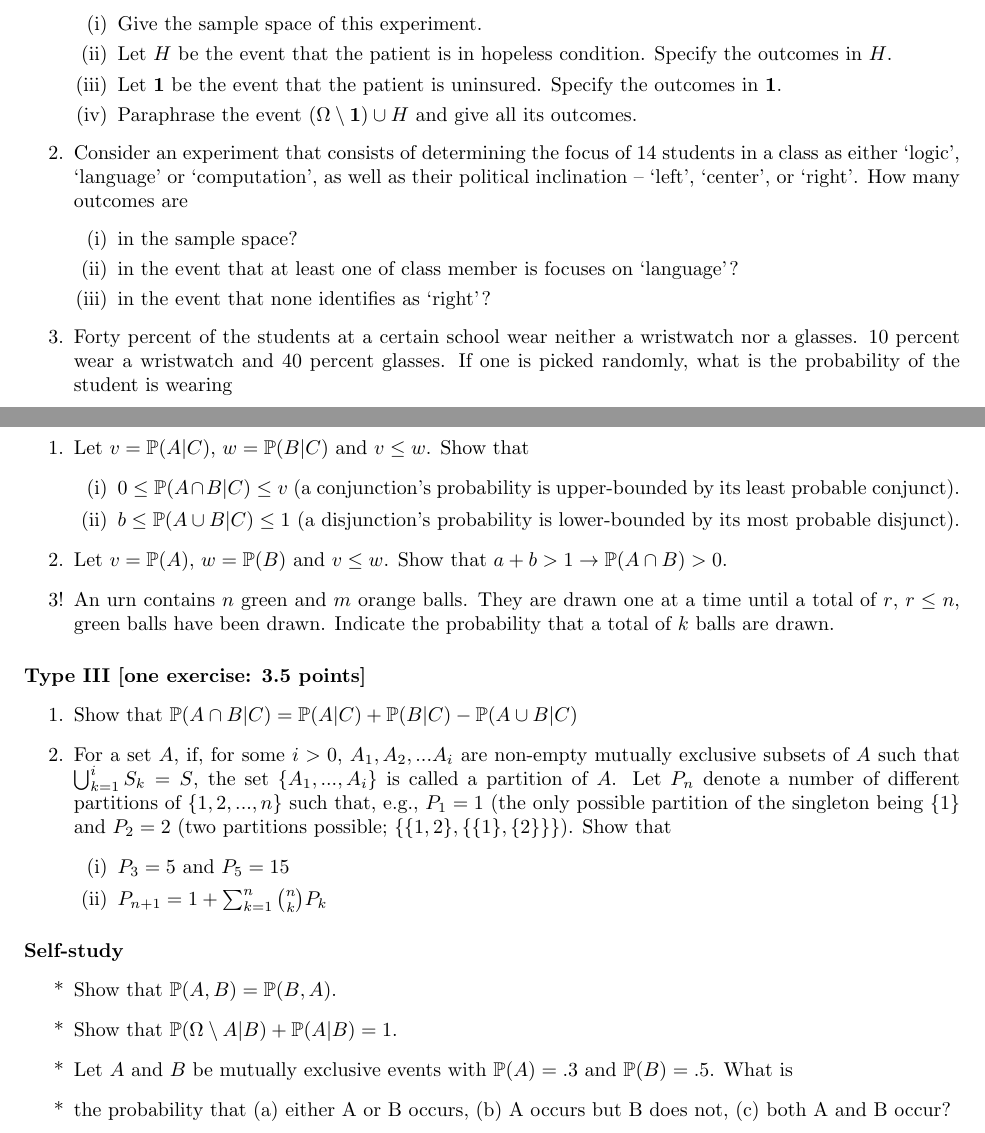
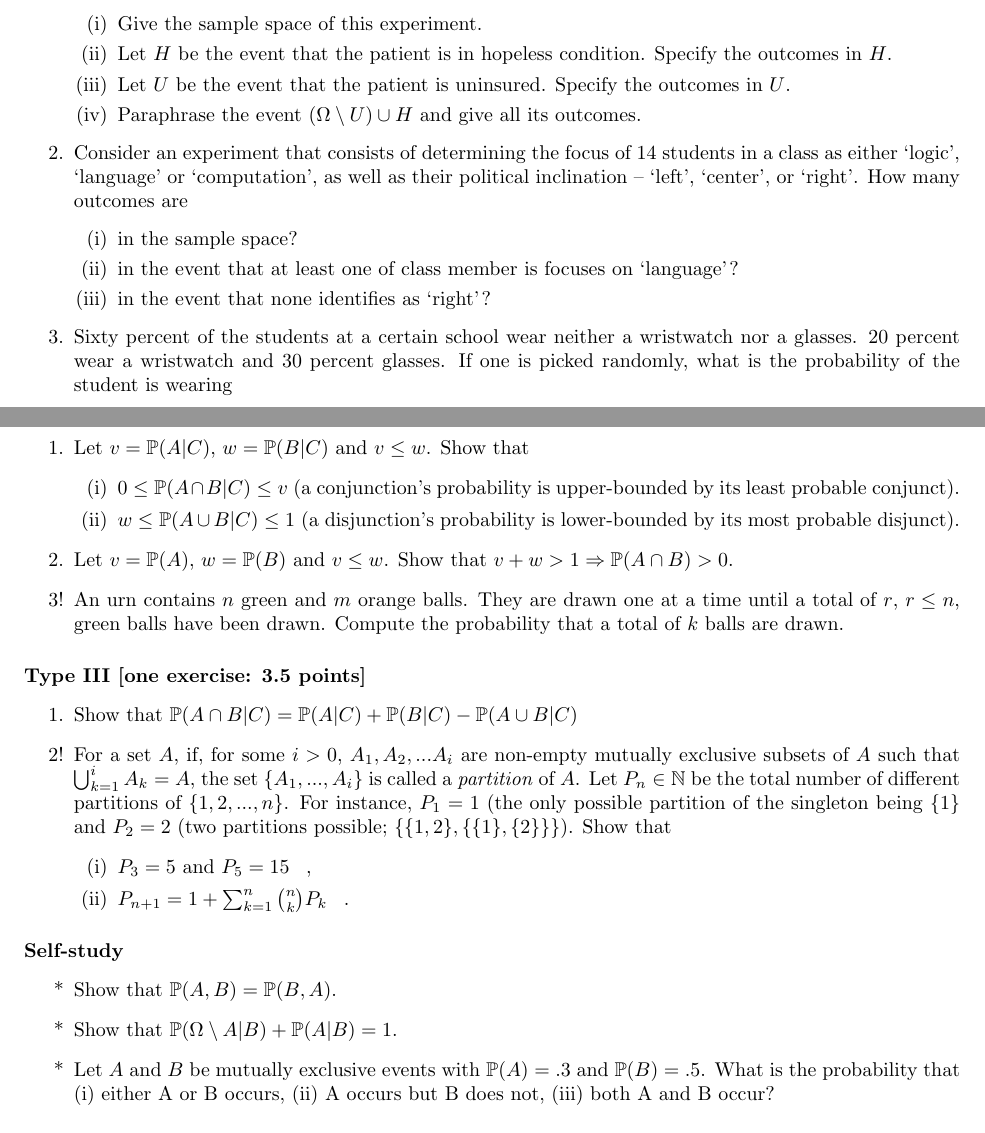
Before and after one commit to Cibiba/BasicProbability.github.io, a LaTeX problem sheet (Homework/Theory/theory_assignment2.tex): two parts of pages 1 and 2 of 2, joined at a grey line, cut so that both start at the same text. Compiled offline with pdfLaTeX.

Commit message:
theory_assignment2 small changes adopted from Chris

```diff
--- a/Homework/Theory/theory_assignment2.tex
+++ b/Homework/Theory/theory_assignment2.tex
@@ -1,18 +1,25 @@
-	\documentclass{article}
+\documentclass{article}
 
 \usepackage{amsmath}
 \usepackage{amssymb}
 \usepackage{calc}
 \usepackage{fullpage}
 \usepackage{hyperref}
+\hypersetup{colorlinks=true, urlcolor=blue, breaklinks=true}
 
 %\newcommand{\prop}[1]{\lbrack \! \lbrack #1 \rbrack \! \rbrack}
+
+\newcommand{\philip}[1]{ \textcolor{red}{\textbf{Philip:} #1}}
+\newcommand{\chris}[1]{ \textcolor{blue}{\textbf{Chris:} #1}}
+
 
 \title{Theory Assignment 2 -- Basic Probability, Computing and Statistics\\[2mm]
 \large{Fall 2015, Master of Logic, University of Amsterdam}}
 
 \author{}
 \date{Submission deadline: Monday, September 14th, 2015, 9 a.m.}
+
+
 
 \begin{document}
 \maketitle
@@ -35,8 +42,8 @@ If you have any question about the homework or if you need help, do not hesitate
 \item A hospital registers patients according to whether they have insurance (registered as $1$ if insured and $0$ if not), as well as according to their condition, rated as good, fair, or hopeless (registered as $g, f,$ and  $h$, respectively). Consider an experiment that consists of registering such a patient. \begin{itemize}
 		\item[(i)] Give the sample space of this experiment.
 		\item[(ii)] Let $H$ be the event that the patient is in hopeless condition. Specify the outcomes in $H$.
-		\item[(iii)] Let {\bf 1} be the event that the patient is uninsured. Specify the outcomes in {\bf 1}.
-		\item[(iv)] Paraphrase the event $(\Omega \setminus {{\bf 1}}) \cup H$ and give all its outcomes.
+		\item[(iii)] Let $U$ be the event that the patient is uninsured. Specify the outcomes in $U$.
+		\item[(iv)] Paraphrase the event $(\Omega \setminus U) \cup H$ and give all its outcomes.
 		\end{itemize}
 	\item Consider an experiment that consists of determining the focus of 14 students in a class as either `logic', `language' or `computation', as well as their political inclination -- `left', `center', or `right'. How many outcomes are
 \begin{itemize}
@@ -44,7 +51,7 @@ If you have any question about the homework or if you need help, do not hesitate
 	\item[(ii)] in the event that at least one of class member is focuses on `language'?
 	\item[(iii)] in the event that none identifies as `right'?
 \end{itemize}
-\item Forty percent of the students at a certain school wear neither a wristwatch nor a glasses. 10 percent wear a wristwatch and 40 percent glasses. If one is picked randomly, what is the probability of the student is wearing
+\item Sixty percent of the students at a certain school wear neither a wristwatch nor a glasses. 20 percent wear a wristwatch and 30 percent glasses. If one is picked randomly, what is the probability of the student is wearing
 	\begin{itemize}
 		\item[(i)] a wristwatch or glasses?
 		\item[(ii)] a wristwatch and glasses?
@@ -63,10 +70,10 @@ If you have any question about the homework or if you need help, do not hesitate
 \begin{enumerate}
 	\item Let $v = \mathbb{P}(A|C)$, $w = \mathbb{P}(B|C)$ and $v \leq w$. Show that
 	\begin{itemize}
-		\item [(i)] $0 \leq \mathbb{P}(A \cap B|C) \leq v$ (a conjunction's probability is upper-bounded by its least probable conjunct).	 \item[(ii)] $b \leq \mathbb{P}(A \cup B|C) \leq 1$ (a disjunction's probability is lower-bounded by its most probable disjunct).
+		\item [(i)] $0 \leq \mathbb{P}(A \cap B|C) \leq v$ (a conjunction's probability is upper-bounded by its least probable conjunct).	 \item[(ii)] $w \leq \mathbb{P}(A \cup B|C) \leq 1$ (a disjunction's probability is lower-bounded by its most probable disjunct).
 	\end{itemize}
-\item Let $v = \mathbb{P}(A)$, $w = \mathbb{P}(B)$ and $v \leq w$. Show that $a + b > 1 \rightarrow \mathbb{P}(A \cap B) > 0$.
-\item[3!] An urn contains $n$ green and $m$ orange balls. They are drawn one at a time until a total of $r$, $r \leq n$, green balls have been drawn. Indicate the probability that a total of $k$ balls are drawn.
+\item Let $v = \mathbb{P}(A)$, $w = \mathbb{P}(B)$ and $v \leq w$. Show that $v + w > 1 \Rightarrow \mathbb{P}(A \cap B) > 0$.
+\item[3!] An urn contains $n$ green and $m$ orange balls. They are drawn one at a time until a total of $r$, $r \leq n$, green balls have been drawn. Compute the probability that a total of $k$ balls are drawn.
 
 %		\item[(ii)] $a + b < 1 \rightarrow \mathbb{P}(A \cup B) \leq 1$.
 \end{enumerate}
@@ -76,10 +83,10 @@ If you have any question about the homework or if you need help, do not hesitate
 \paragraph{Type III [one exercise: 3.5 points]}
 \begin{enumerate}
 	\item Show that $\mathbb{P}(A \cap B|C) = \mathbb{P}(A|C) + \mathbb{P}(B|C) - \mathbb{P}(A \cup B|C)$ %using only the fact that for any event $E \in \mathcal{A}$  $\mathbb{P}(E) + \mathbb{P}(\bar{E}) = 1$\footnote{Also called the {\em sum rule}, cp. Definition 2.2.} and Definition 2.5 (conditional probability).
-\item For a set $A$, if, for some $i > 0$, $A_1, A_2, ... A_i$ are non-empty mutually exclusive subsets of $A$ such that $\bigcup_{k=1}^{i}S_k = S$, the set $\{A_1, ..., A_i\}$ is called a partition of $A$. Let $P_n$ denote a number of different partitions of $\{1,2,...,n\}$ such that, e.g., $P_1 = 1$ (the only possible partition of the singleton being $\{1\}$ and $P_2 = 2$ (two partitions possible; $\{\{1,2\}, \{\{1\},\{2\}\}\}$). Show that
+	\item[2!] For a set $A$, if, for some $i > 0$, $A_1, A_2, ... A_i$ are non-empty mutually exclusive subsets of $A$ such that $\bigcup_{k=1}^{i}A_k = A$, the set $\{A_1, ..., A_i\}$ is called a \emph{partition} of $A$. Let $P_n \in \mathbb{N}$ be the total number of different partitions of $\{1,2,...,n\}$. For instance, $P_1 = 1$ (the only possible partition of the singleton being $\{1\}$ and $P_2 = 2$ (two partitions possible; $\{\{1,2\}, \{\{1\},\{2\}\}\}$). Show that
 	\begin{itemize}
-		\item[(i)] $P_3 = 5$ and $P_5 = 15$
-		\item[(ii)] $P_{n+1} = 1 + \sum_{k=1}^n \binom{n}{k}P_k$
+		\item[(i)] $P_3 = 5$ and $P_5 = 15$ \, ,
+		\item[(ii)] $P_{n+1} = 1 + \sum_{k=1}^n \binom{n}{k}P_k$ \, .
 	\end{itemize}
 
 \end{enumerate}
@@ -90,8 +97,7 @@ If you have any question about the homework or if you need help, do not hesitate
 \begin{enumerate}
 \item[*] Show that $\mathbb{P}(A,B) = \mathbb{P}(B,A)$.
 \item[*] Show that $\mathbb{P}(\Omega \setminus A|B) + \mathbb{P}(A|B) = 1$.
-\item[*] Let $A$ and $B$ be mutually exclusive events with $\mathbb{P}(A) = .3$ and $\mathbb{P}(B) = .5$. What is
-\item[*]the probability that (a) either A or B occurs, (b) A occurs but B does not, (c) both A and B occur?
+\item[*] Let $A$ and $B$ be mutually exclusive events with $\mathbb{P}(A) = .3$ and $\mathbb{P}(B) = .5$. What is the probability that (i) either A or B occurs, (ii) A occurs but B does not, (iii) both A and B occur?
 \end{enumerate}
 
 \end{document}
```
Also changed, not shown: Homework/Theory/theory_assignment2.pdf.
